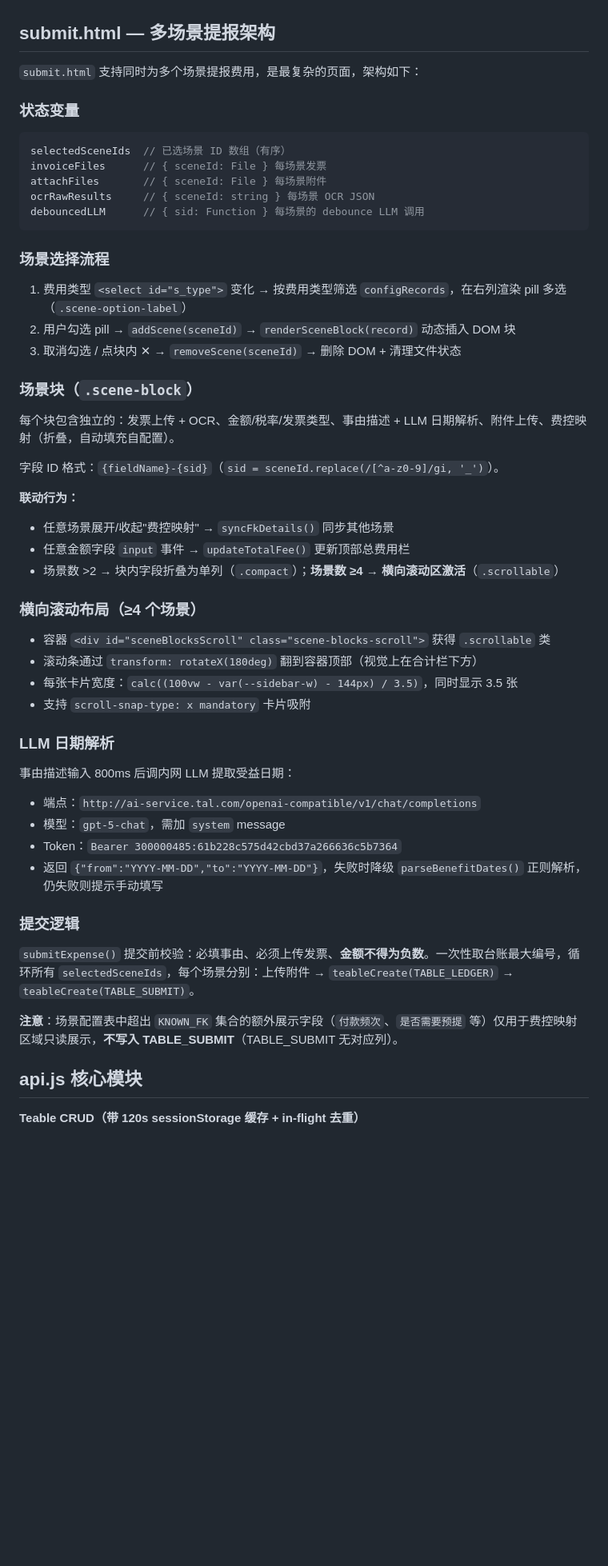
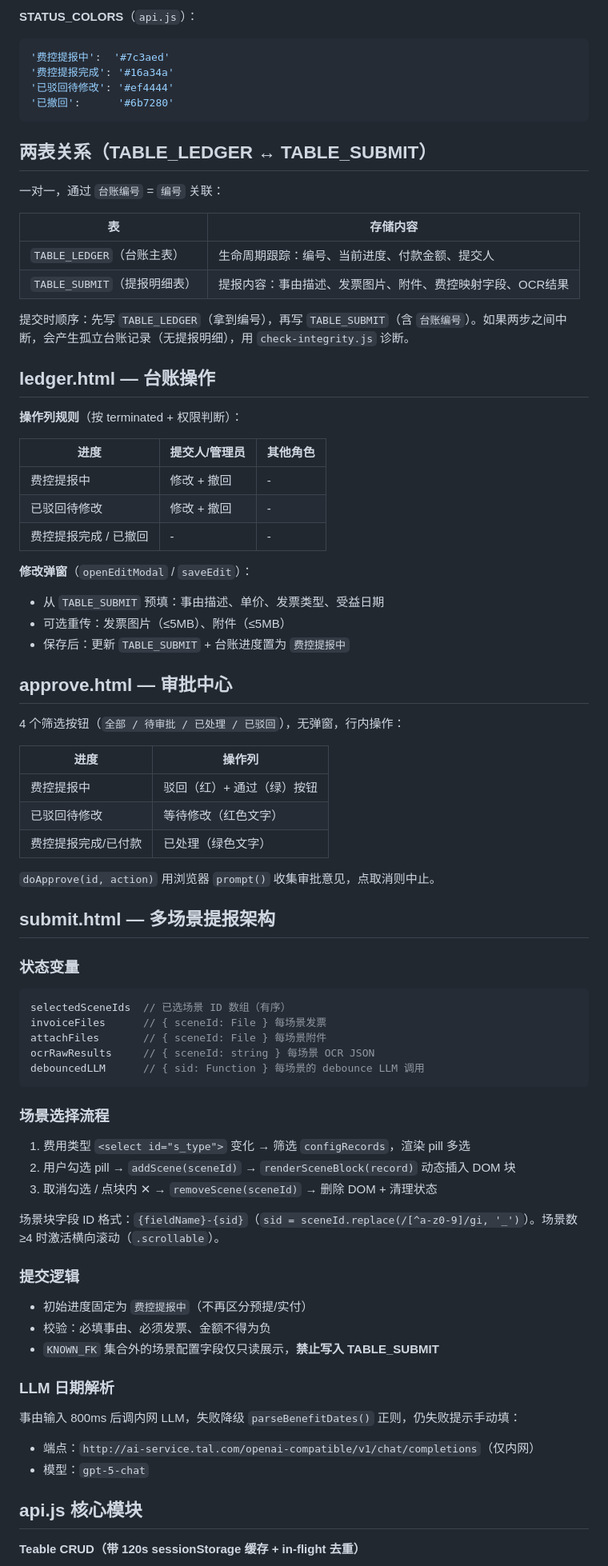
Before and after one commit to liujuwei403/admin-expense-control, a Markdown page: CLAUDE.md, the part around one of its changes. Shown at 80% size. Drawn GitHub-style; blank space fills up the shorter version.

````diff
--- a/CLAUDE.md
+++ b/CLAUDE.md
@@ -81,6 +102,50 @@ node create-tables.js
+**STATUS_COLORS**（`api.js`）：
+```js
+'费控提报中':  '#7c3aed'
+'费控提报完成': '#16a34a'
+'已驳回待修改': '#ef4444'
+'已撤回':      '#6b7280'
+```
+
+## 两表关系（TABLE_LEDGER ↔ TABLE_SUBMIT）
+
+一对一，通过 `台账编号` = `编号` 关联：
+
+| 表 | 存储内容 |
+|----|---------|
+| `TABLE_LEDGER`（台账主表） | 生命周期跟踪：编号、当前进度、付款金额、提交人 |
+| `TABLE_SUBMIT`（提报明细表） | 提报内容：事由描述、发票图片、附件、费控映射字段、OCR结果 |
+
+提交时顺序：先写 `TABLE_LEDGER`（拿到编号），再写 `TABLE_SUBMIT`（含 `台账编号`）。如果两步之间中断，会产生孤立台账记录（无提报明细），用 `check-integrity.js` 诊断。
+
+## ledger.html — 台账操作
+
+**操作列规则**（按 terminated + 权限判断）：
+
+| 进度 | 提交人/管理员 | 其他角色 |
+|------|-------------|---------|
+| 费控提报中 | 修改 + 撤回 | - |
+| 已驳回待修改 | 修改 + 撤回 | - |
+| 费控提报完成 / 已撤回 | - | - |
+
+**修改弹窗**（`openEditModal` / `saveEdit`）：
+- 从 `TABLE_SUBMIT` 预填：事由描述、单价、发票类型、受益日期
+- 可选重传：发票图片（≤5MB）、附件（≤5MB）
+- 保存后：更新 `TABLE_SUBMIT` + 台账进度置为 `费控提报中`
+
+## approve.html — 审批中心
+
+4 个筛选按钮（`全部 / 待审批 / 已处理 / 已驳回`），无弹窗，行内操作：
+
+| 进度 | 操作列 |
+|------|-------|
+| 费控提报中 | 驳回（红）+ 通过（绿）按钮 |
+| 已驳回待修改 | 等待修改（红色文字） |
+| 费控提报完成/已付款 | 已处理（绿色文字） |
+
+`doApprove(id, action)` 用浏览器 `prompt()` 收集审批意见，点取消则中止。
+
 ## submit.html — 多场景提报架构
-
-`submit.html` 支持同时为多个场景提报费用，是最复杂的页面，架构如下：
 
 ### 状态变量
 ```js
@@ -92,37 +157,21 @@ debouncedLLM      // { sid: Function } 每场景的 debounce LLM 调用
 ```
 
 ### 场景选择流程
-1. 费用类型 `<select id="s_type">` 变化 → 按费用类型筛选 `configRecords`，在右列渲染 pill 多选（`.scene-option-label`）
+1. 费用类型 `<select id="s_type">` 变化 → 筛选 `configRecords`，渲染 pill 多选
 2. 用户勾选 pill → `addScene(sceneId)` → `renderSceneBlock(record)` 动态插入 DOM 块
-3. 取消勾选 / 点块内 ✕ → `removeScene(sceneId)` → 删除 DOM + 清理文件状态
+3. 取消勾选 / 点块内 ✕ → `removeScene(sceneId)` → 删除 DOM + 清理状态
 
-### 场景块（`.scene-block`）
-每个块包含独立的：发票上传 + OCR、金额/税率/发票类型、事由描述 + LLM 日期解析、附件上传、费控映射（折叠，自动填充自配置）。
+场景块字段 ID 格式：`{fieldName}-{sid}`（`sid = sceneId.replace(/[^a-z0-9]/gi, '_')`）。场景数 ≥4 时激活横向滚动（`.scrollable`）。
 
-字段 ID 格式：`{fieldName}-{sid}`（`sid = sceneId.replace(/[^a-z0-9]/gi, '_')`）。
-
-**联动行为：**
-- 任意场景展开/收起"费控映射" → `syncFkDetails()` 同步其他场景
-- 任意金额字段 `input` 事件 → `updateTotalFee()` 更新顶部总费用栏
-- 场景数 >2 → 块内字段折叠为单列（`.compact`）；**场景数 ≥4 → 横向滚动区激活**（`.scrollable`）
-
-### 横向滚动布局（≥4 个场景）
-- 容器 `<div id="sceneBlocksScroll" class="scene-blocks-scroll">` 获得 `.scrollable` 类
-- 滚动条通过 `transform: rotateX(180deg)` 翻到容器顶部（视觉上在合计栏下方）
-- 每张卡片宽度：`calc((100vw - var(--sidebar-w) - 144px) / 3.5)`，同时显示 3.5 张
-- 支持 `scroll-snap-type: x mandatory` 卡片吸附
+### 提交逻辑
+- 初始进度固定为 `费控提报中`（不再区分预提/实付）
+- 校验：必填事由、必须发票、金额不得为负
+- `KNOWN_FK` 集合外的场景配置字段仅只读展示，**禁止写入 TABLE_SUBMIT**
 
 ### LLM 日期解析
-事由描述输入 800ms 后调内网 LLM 提取受益日期：
-- 端点：`http://ai-service.tal.com/openai-compatible/v1/chat/completions`
-- 模型：`gpt-5-chat`，需加 `system` message
-- Token：`Bearer 300000485:61b228c575d42cbd37a266636c5b7364`
-- 返回 `{"from":"YYYY-MM-DD","to":"YYYY-MM-DD"}`，失败时降级 `parseBenefitDates()` 正则解析，仍失败则提示手动填写
-
-### 提交逻辑
-`submitExpense()` 提交前校验：必填事由、必须上传发票、**金额不得为负数**。一次性取台账最大编号，循环所有 `selectedSceneIds`，每个场景分别：上传附件 → `teableCreate(TABLE_LEDGER)` → `teableCreate(TABLE_SUBMIT)`。
-
-**注意**：场景配置表中超出 `KNOWN_FK` 集合的额外展示字段（`付款频次`、`是否需要预提` 等）仅用于费控映射区域只读展示，**不写入 TABLE_SUBMIT**（TABLE_SUBMIT 无对应列）。
+事由输入 800ms 后调内网 LLM，失败降级 `parseBenefitDates()` 正则，仍失败提示手动填：
+- 端点：`http://ai-service.tal.com/openai-compatible/v1/chat/completions`（仅内网）
+- 模型：`gpt-5-chat`
 
 ## api.js 核心模块
 
````
Also changed, not shown: other parts of CLAUDE.md (+67 -93 lines).
